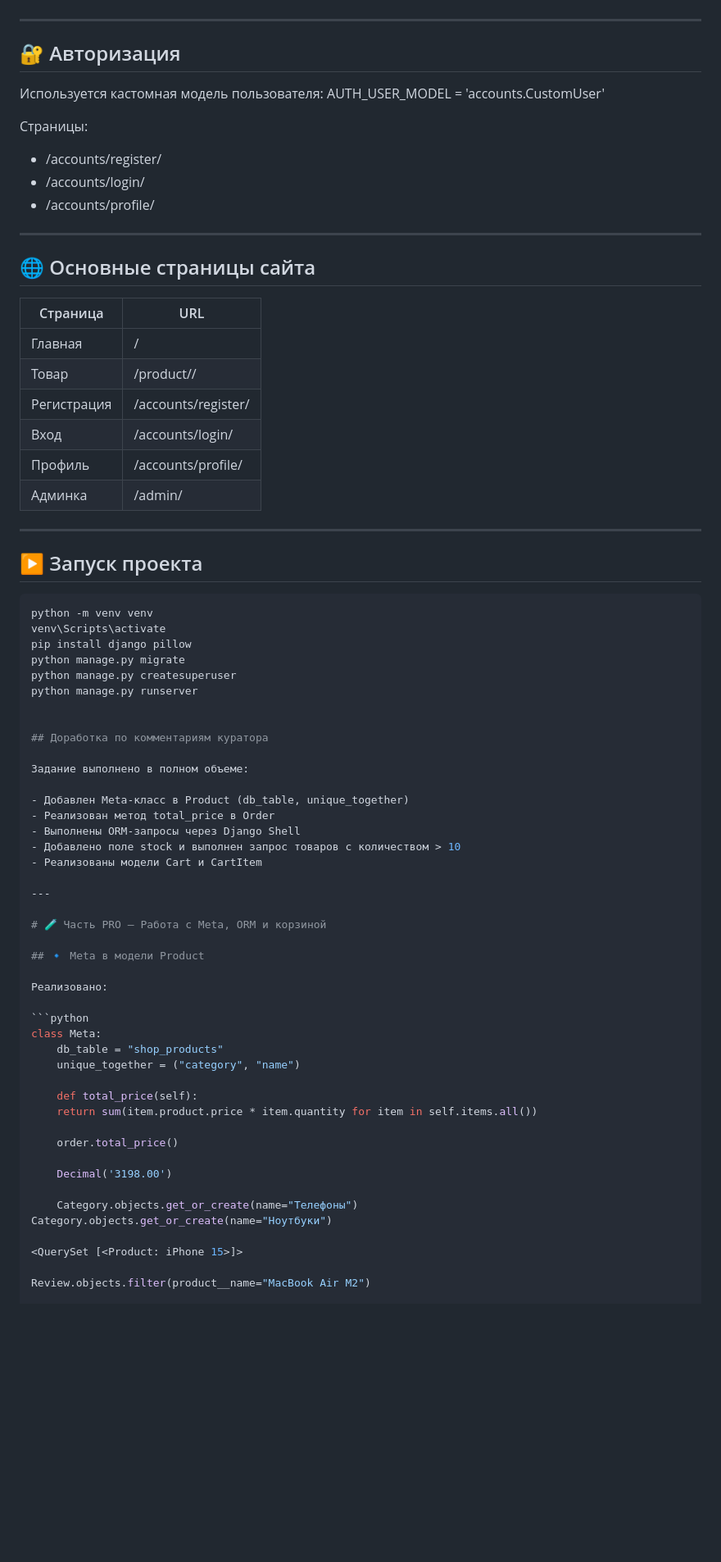
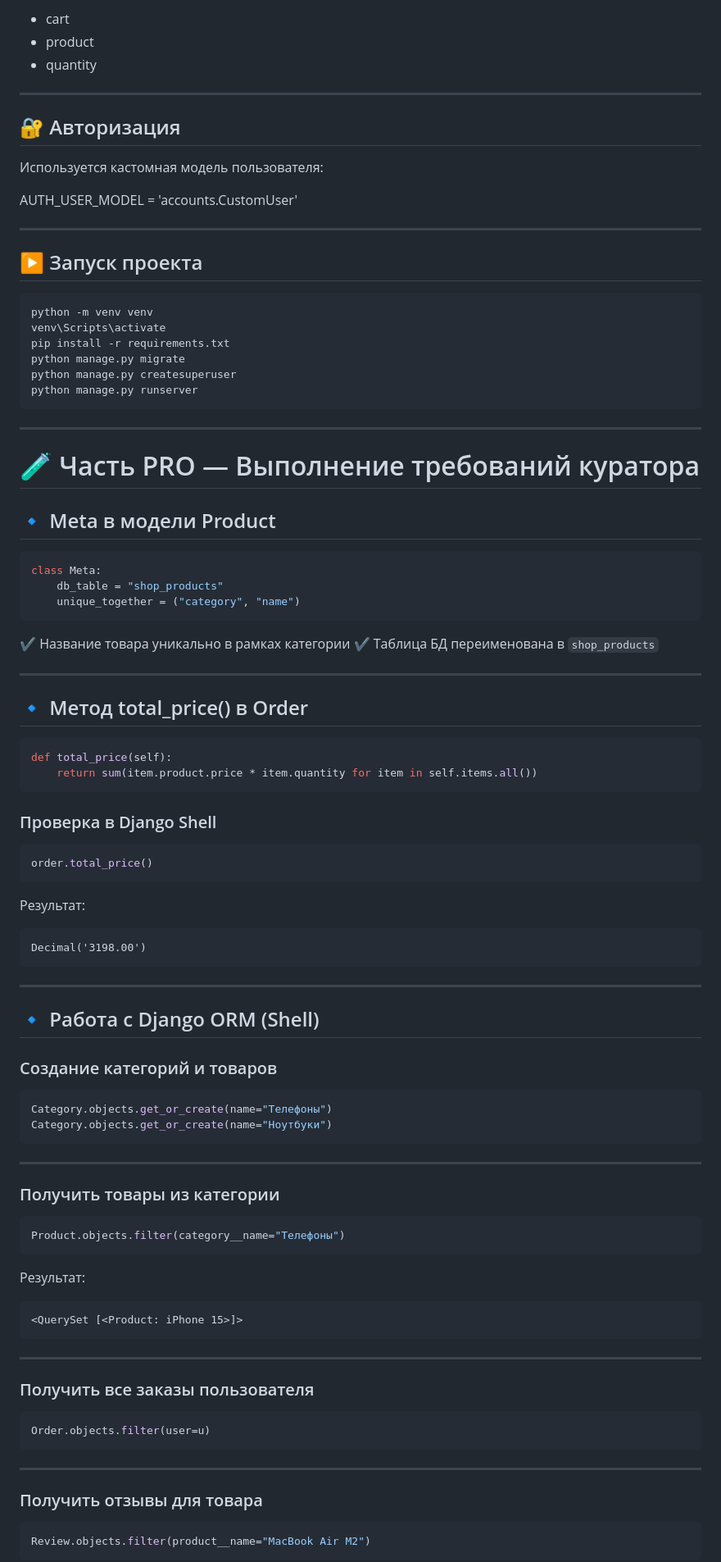
Before and after one commit to MariPluss/django-shop-models, a Markdown page: README.md, the part around one of its changes. Shown at 82% size. GitHub-like rendering; blank space fills up the shorter version.

````diff
--- a/README.md
+++ b/README.md
@@ -76,28 +89,14 @@
+* cart
+* product
+* quantity
 
 ---
 
 ## 🔐 Авторизация
 
 Используется кастомная модель пользователя:
+
 AUTH_USER_MODEL = 'accounts.CustomUser'
-
-Страницы:
-- /accounts/register/
-- /accounts/login/
-- /accounts/profile/
-
----
-
-## 🌐 Основные страницы сайта
-
-| Страница | URL |
-|---|---|
-| Главная | / |
-| Товар | /product/<id>/ |
-| Регистрация | /accounts/register/ |
-| Вход | /accounts/login/ |
-| Профиль | /accounts/profile/ |
-| Админка | /admin/ |
 
 ---
 
@@ -106,46 +105,86 @@ AUTH_USER_MODEL = 'accounts.CustomUser'
 ```bash
 python -m venv venv
 venv\Scripts\activate
-pip install django pillow
+pip install -r requirements.txt
 python manage.py migrate
 python manage.py createsuperuser
 python manage.py runserver
-
-
-## Доработка по комментариям куратора
-
-Задание выполнено в полном объеме:
-
-- Добавлен Meta-класс в Product (db_table, unique_together)
-- Реализован метод total_price в Order
-- Выполнены ORM-запросы через Django Shell
-- Добавлено поле stock и выполнен запрос товаров с количеством > 10
-- Реализованы модели Cart и CartItem
+```
 
 ---
 
-# 🧪 Часть PRO — Работа с Meta, ORM и корзиной
+# 🧪 Часть PRO — Выполнение требований куратора
 
 ## 🔹 Meta в модели Product
-
-Реализовано:
 
 ```python
 class Meta:
     db_table = "shop_products"
     unique_together = ("category", "name")
+```
 
-    def total_price(self):
+✔ Название товара уникально в рамках категории
+✔ Таблица БД переименована в `shop_products`
+
+---
+
+## 🔹 Метод total_price() в Order
+
+```python
+def total_price(self):
     return sum(item.product.price * item.quantity for item in self.items.all())
+```
 
-    order.total_price()
+### Проверка в Django Shell
 
-    Decimal('3198.00')
+```python
+order.total_price()
+```
 
-    Category.objects.get_or_create(name="Телефоны")
+Результат:
+
+```
+Decimal('3198.00')
+```
+
+---
+
+## 🔹 Работа с Django ORM (Shell)
+
+### Создание категорий и товаров
+
+```python
+Category.objects.get_or_create(name="Телефоны")
 Category.objects.get_or_create(name="Ноутбуки")
+```
 
+---
+
+### Получить товары из категории
+
+```python
+Product.objects.filter(category__name="Телефоны")
+```
+
+Результат:
+
+```
 <QuerySet [<Product: iPhone 15>]>
+```
 
+---
+
+### Получить все заказы пользователя
+
+```python
+Order.objects.filter(user=u)
+```
+
+---
+
+### Получить отзывы для товара
+
+```python
 Review.objects.filter(product__name="MacBook Air M2")
+```
 
````
Also changed, not shown: other parts of README.md (+73 -55 lines).
